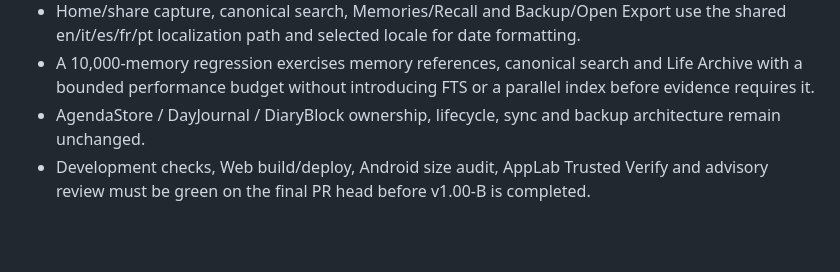
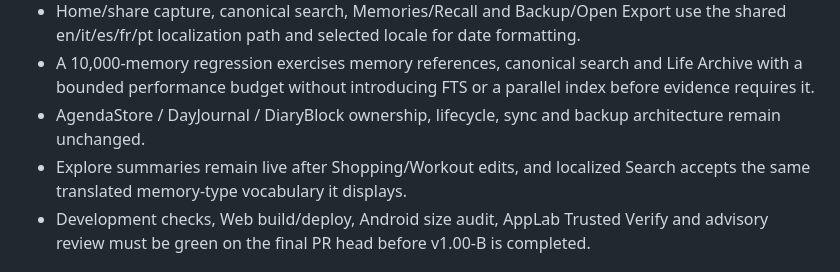
Before and after one commit to riccardopinato/Agenda-per-Anna, a Markdown page: docs/ROADMAP.md, the part around the change. Rendered like a GitHub page; blank space fills up the shorter version.

Commit message:
docs(v1.00-B): lock review feedback acceptance

```diff
--- a/docs/ROADMAP.md
+++ b/docs/ROADMAP.md
@@ -67,6 +67,7 @@ The full product reality audit is recorded in `docs/V100_FULL_PRODUCT_REALITY_AU
 - Home/share capture, canonical search, Memories/Recall and Backup/Open Export use the shared en/it/es/fr/pt localization path and selected locale for date formatting.
 - A 10,000-memory regression exercises memory references, canonical search and Life Archive with a bounded performance budget without introducing FTS or a parallel index before evidence requires it.
 - AgendaStore / DayJournal / DiaryBlock ownership, lifecycle, sync and backup architecture remain unchanged.
+- Explore summaries remain live after Shopping/Workout edits, and localized Search accepts the same translated memory-type vocabulary it displays.
 - Development checks, Web build/deploy, Android size audit, AppLab Trusted Verify and advisory review must be green on the final PR head before v1.00-B is completed.
 
 ## v0.99 acceptance criteria
```
